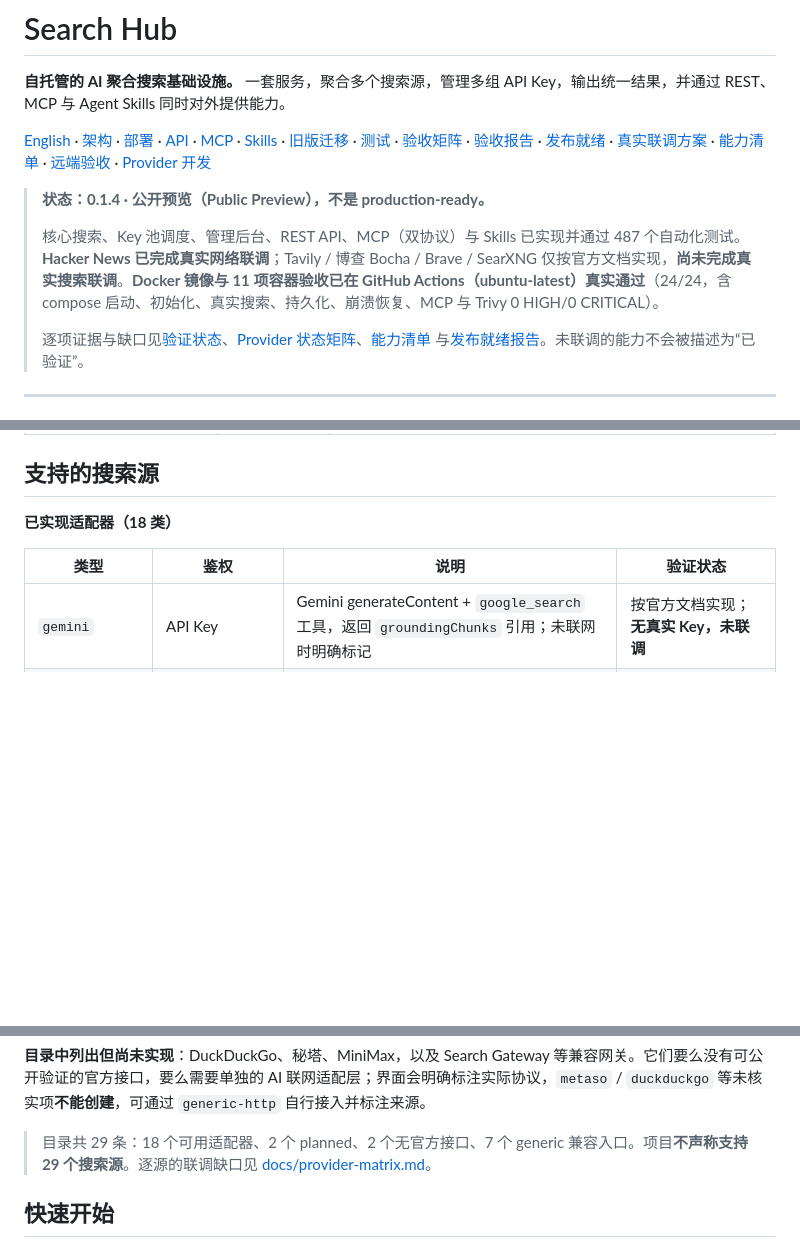
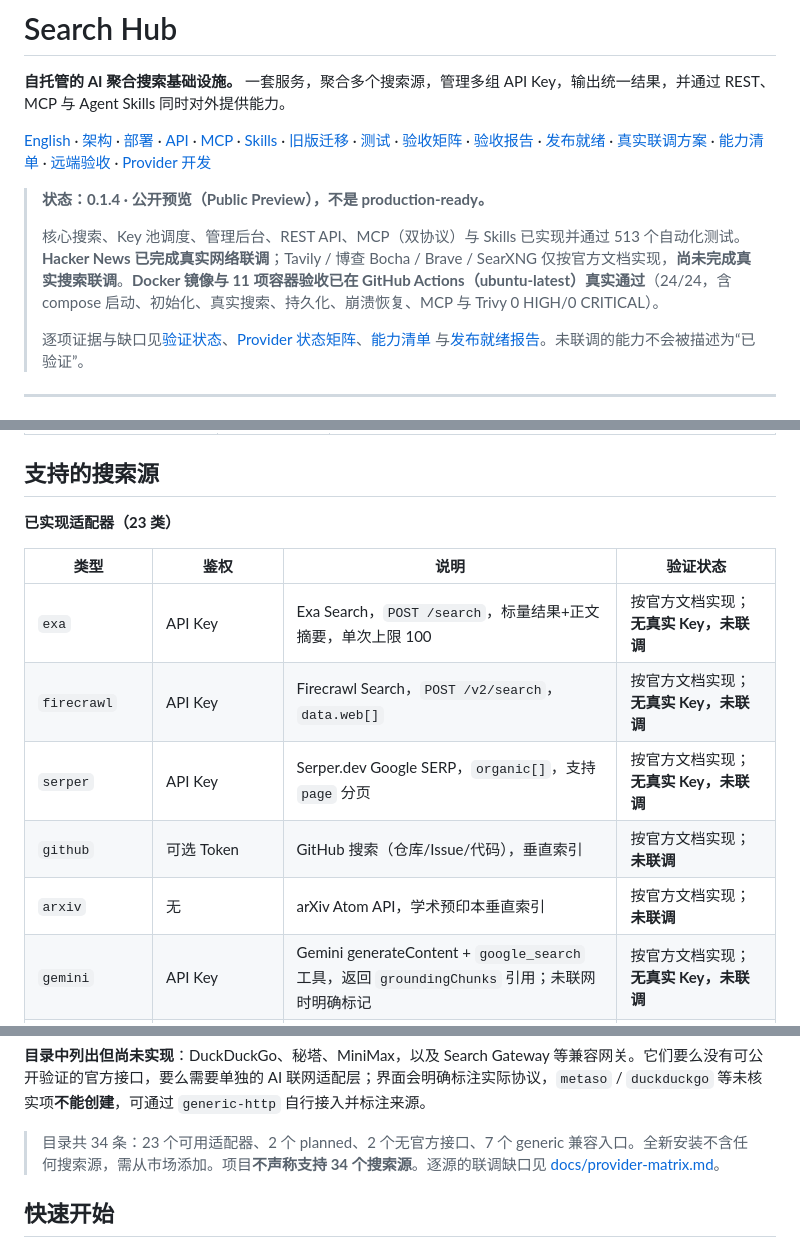
Before and after one commit to alicia1030su/search-hub, a Markdown page: README.md, 3 parts joined by grey strips. GitHub-like rendering; blank space fills up the shorter version.

```diff
--- a/README.md
+++ b/README.md
@@ -6,7 +6,7 @@
 
 > **状态：0.1.4 · 公开预览（Public Preview），不是 production-ready。**
 >
-> 核心搜索、Key 池调度、管理后台、REST API、MCP（双协议）与 Skills 已实现并通过 487 个自动化测试。**Hacker News 已完成真实网络联调**；Tavily / 博查 Bocha / Brave / SearXNG 仅按官方文档实现，**尚未完成真实搜索联调**。**Docker 镜像与 11 项容器验收已在 GitHub Actions（ubuntu-latest）真实通过**（24/24，含 compose 启动、初始化、真实搜索、持久化、崩溃恢复、MCP 与 Trivy 0 HIGH/0 CRITICAL）。
+> 核心搜索、Key 池调度、管理后台、REST API、MCP（双协议）与 Skills 已实现并通过 513 个自动化测试。**Hacker News 已完成真实网络联调**；Tavily / 博查 Bocha / Brave / SearXNG 仅按官方文档实现，**尚未完成真实搜索联调**。**Docker 镜像与 11 项容器验收已在 GitHub Actions（ubuntu-latest）真实通过**（24/24，含 compose 启动、初始化、真实搜索、持久化、崩溃恢复、MCP 与 Trivy 0 HIGH/0 CRITICAL）。
 >
 > 逐项证据与缺口见[验证状态](#验证状态)、[Provider 状态矩阵](./docs/provider-matrix.md)、[能力清单](./docs/capability-inventory.md) 与[发布就绪报告](./docs/release-readiness.md)。未联调的能力不会被描述为“已验证”。
 
@@ -42,10 +42,15 @@ Search Hub 把这些做成一个可部署的服务：
 
 ## 支持的搜索源
 
-**已实现适配器（18 类）**
+**已实现适配器（23 类）**
 
 | 类型 | 鉴权 | 说明 | 验证状态 |
 |---|---|---|---|
+| `exa` | API Key | Exa Search，`POST /search`，标量结果+正文摘要，单次上限 100 | 按官方文档实现；**无真实 Key，未联调** |
+| `firecrawl` | API Key | Firecrawl Search，`POST /v2/search`，`data.web[]` | 按官方文档实现；**无真实 Key，未联调** |
+| `serper` | API Key | Serper.dev Google SERP，`organic[]`，支持 `page` 分页 | 按官方文档实现；**无真实 Key，未联调** |
+| `github` | 可选 Token | GitHub 搜索（仓库/Issue/代码），垂直索引 | 按官方文档实现；**未联调** |
+| `arxiv` | 无 | arXiv Atom API，学术预印本垂直索引 | 按官方文档实现；**未联调** |
 | `gemini` | API Key | Gemini generateContent + `google_search` 工具，返回 `groundingChunks` 引用；未联网时明确标记 | 按官方文档实现；**无真实 Key，未联调** |
 | `grok` | API Key | xAI Responses API + `web_search`，要求存在 `web_search_call` 才算联网 | 按官方文档实现；**无真实 Key，未联调** |
 | `mimo` | API Key | 小米 MiMo `tools:[{type:"web_search"}]`，引用在 `annotations` | 按官方文档实现；**无真实 Key，未联调** |
@@ -67,7 +72,7 @@ Search Hub 把这些做成一个可部署的服务：
 
 **目录中列出但尚未实现**：DuckDuckGo、秘塔、MiniMax，以及 Search Gateway 等兼容网关。它们要么没有可公开验证的官方接口，要么需要单独的 AI 联网适配层；界面会明确标注实际协议，`metaso` / `duckduckgo` 等未核实项**不能创建**，可通过 `generic-http` 自行接入并标注来源。
 
-> 目录共 29 条：18 个可用适配器、2 个 planned、2 个无官方接口、7 个 generic 兼容入口。项目**不声称支持 29 个搜索源**。逐源的联调缺口见 [docs/provider-matrix.md](./docs/provider-matrix.md)。
+> 目录共 34 条：23 个可用适配器、2 个 planned、2 个无官方接口、7 个 generic 兼容入口。全新安装不含任何搜索源，需从市场添加。项目**不声称支持 34 个搜索源**。逐源的联调缺口见 [docs/provider-matrix.md](./docs/provider-matrix.md)。
 
 ## 快速开始
 
```
Also changed, not shown: CHANGELOG.md (+27 -0 lines), docs/provider-marketplace.md (added, +108 -0 lines), docs/screenshots/v014-empty.png (added), docs/screenshots/v014-installed.png (added), docs/screenshots/v014-market.png (added), docs/screenshots/v014-params.png (added).
